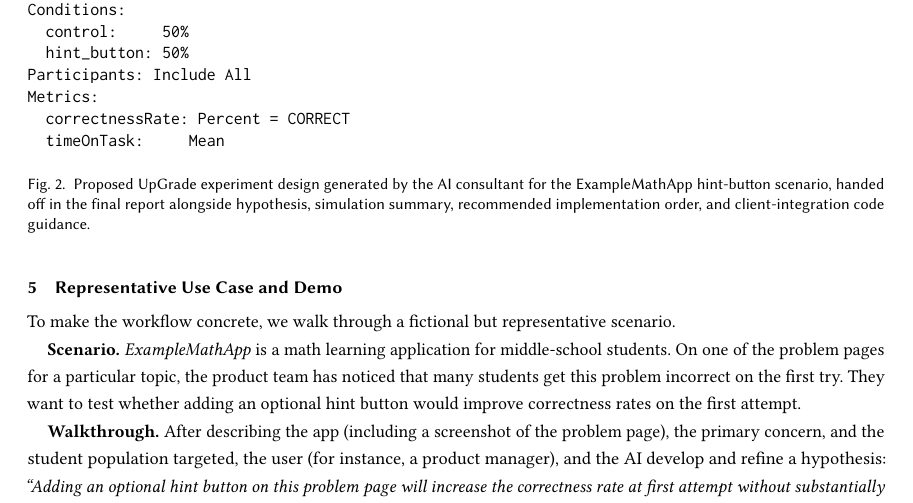
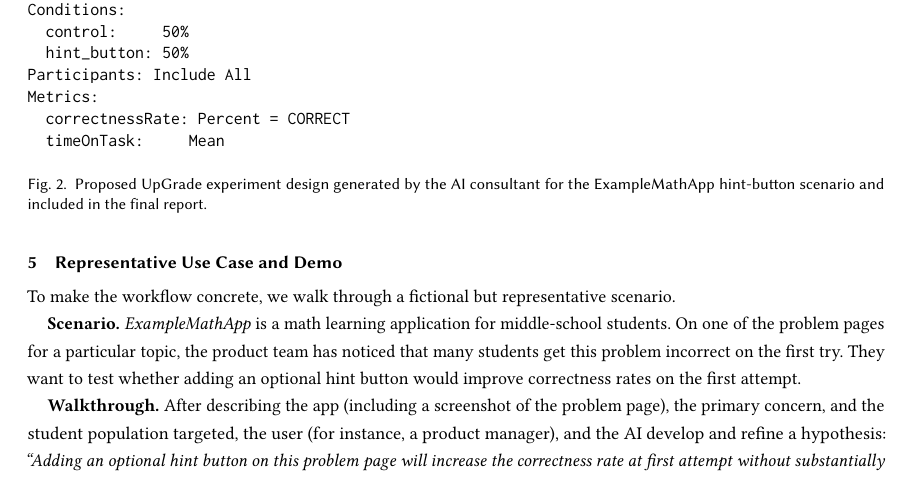
Before and after one commit to CarnegieLearningWeb/ai-experiment-consultant, a LaTeX paper (paper/main.tex): part of page 4 of 5, cut so that both start at the same text. Compiled offline with pdfLaTeX.

Commit message:
Paper: focus Figure 2 caption (main.tex)
Trim the Figure 2 caption so it describes what the figure shows (the proposed
UpGrade experiment design, included in the final report) instead of partially
enumerating the report contents. Figure body and alt-text unchanged.

Co-Authored-By: Claude Opus 4.8 (1M context) <noreply@anthropic.com>

```diff
--- a/paper/main.tex
+++ b/paper/main.tex
@@ -214,7 +214,7 @@ Metrics:
   correctnessRate: Percent = CORRECT
   timeOnTask:     Mean
 \end{verbatim}
-\caption{Proposed UpGrade experiment design generated by the AI consultant for the ExampleMathApp hint-button scenario, handed off in the final report alongside hypothesis, simulation summary, recommended implementation order, and client-integration code guidance.}
+\caption{Proposed UpGrade experiment design generated by the AI consultant for the ExampleMathApp hint-button scenario and included in the final report.}
 \Description{A code-style listing showing the proposed UpGrade experiment configuration: name, description, app context, decision point (site and target), two conditions split 50/50, participants set to Include All, and two metrics (correctness rate and time on task).}
 \label{fig:design}
 \end{figure}
```
